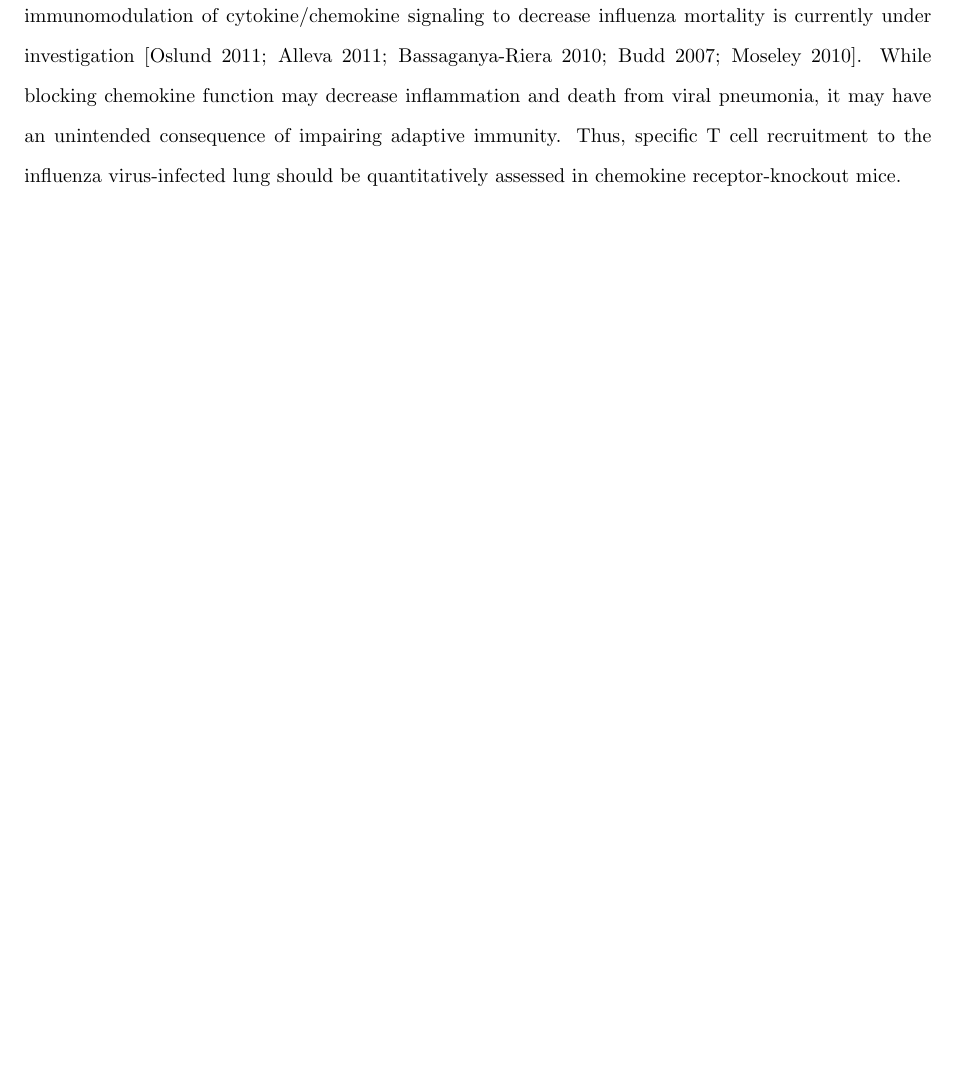
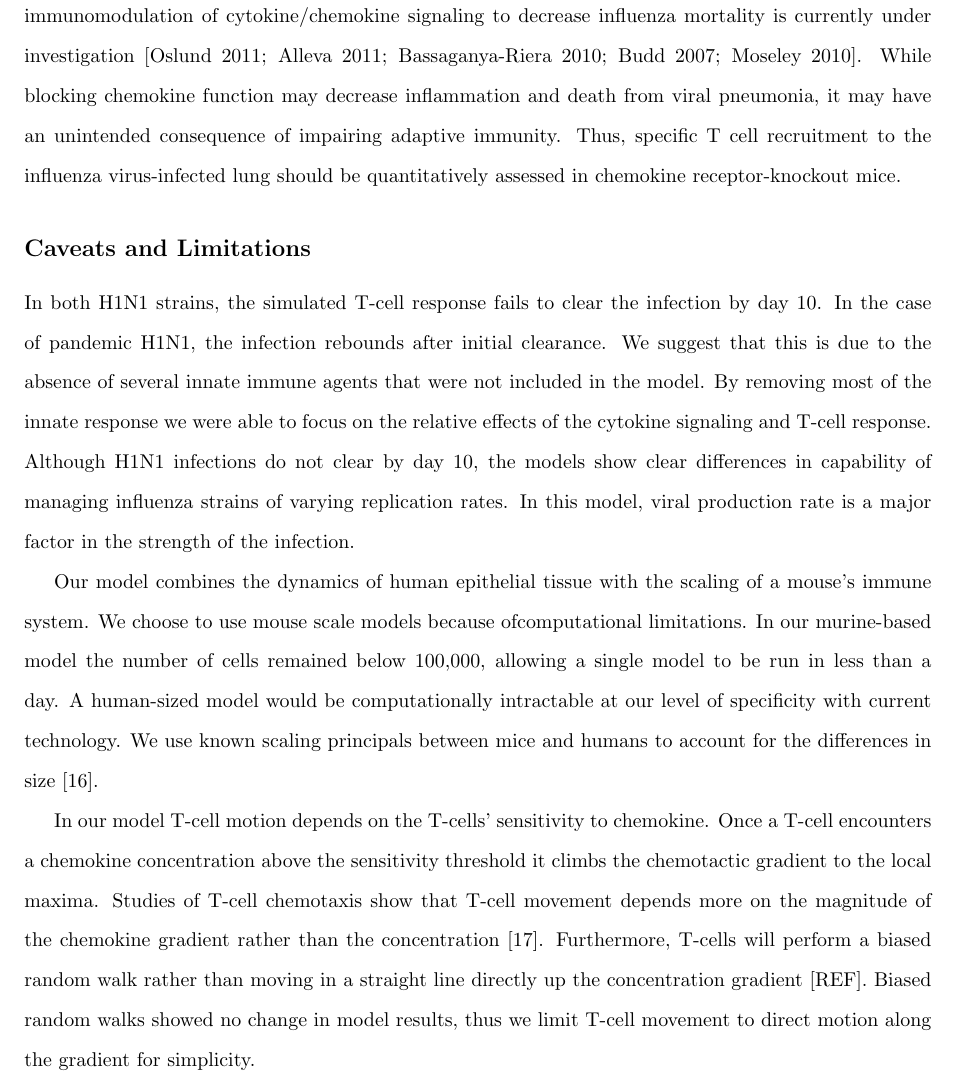
Before and after one commit to neelsoumya/chemokine, a LaTeX document (paper/chemokine_supplement.tex): part of page 8 of 10 before the commit and part of page 8 of 11 after it, cut so that both start at the same text, the shorter picture padded with empty space. Compiled offline with pdfLaTeX.

Commit message:
small edits

```diff
--- a/paper/chemokine_supplement.tex
+++ b/paper/chemokine_supplement.tex
@@ -190,6 +190,14 @@ NEW
 
 In our model directed migration and viral infection control was not limited over a wide range of T cell sensitivity to the chemotactic signal.  The density of CCR5 receptors on the surface of CD8+ T cells was a determinant of the strength of chemotactic attraction for CCR5 ligands such as CCL5 in an in vitro assay [Desmetz 2006].   The density of CCR5 receptors on human CD8+ T cells vary over an order of magnitude, suggesting that sensitivity to the chemotactic signal could play a role in susceptibility to infection.  CCR5-knockout mice are susceptible to fatal Cryptococcal encephalitis/meningitis [Huffnagle 1999] and West Nile virus encephalitis [Glass 2005].  In the Cryptococcus-infected mice T cell recruitment to the brain, but not to the lung, was impaired.   In CCR5-KO mice influenza A virus pneumonia was more severe associated with decreased T cell recruitment to the lung, while in CCR2-KO mice decreased T cell recruitment was due to decreased macrophage influx into the lung [Dawson 2000].  On the other hand, CCL5-KO mice and CXCR3-KO mice (the receptor for CXCL10/IP-10) had similar viral kinetics and leukocyte recruitment compared to the wild-type mice [Wareing 2004].  Finally, humans with the CCR5-D32 deletion allele may have increased susceptibility to the pandemic 2009 H1N1 influenza in a small sample [Keynan 2010].  The question of limiting sensitivity has practical implications, since immunomodulation of cytokine/chemokine signaling to decrease influenza mortality is currently under investigation [Oslund 2011; Alleva 2011; Bassaganya-Riera 2010; Budd 2007; Moseley 2010].  While blocking chemokine function may decrease inflammation and death from viral pneumonia, it may have an unintended consequence of impairing adaptive immunity.  Thus, specific T cell recruitment to the influenza virus-infected lung should be quantitatively assessed in chemokine receptor-knockout mice.
 
+\subsection*{Caveats and Limitations}
+
+In both H1N1 strains, the simulated T-cell response fails to clear the infection by day 10.  In the case of pandemic H1N1, the infection rebounds after initial clearance.  We suggest that this is due to the absence of several innate immune agents that were not included in the model.  By removing most of the innate response we were able to focus on the relative effects of the cytokine signaling and T-cell response.  Although H1N1 infections do not clear by day 10, the models show clear differences in capability of managing influenza strains of varying replication rates.  In this model, viral production rate is a major factor in the strength of the infection.
+
+Our model combines the dynamics of human epithelial tissue with the scaling of a mouse's immune system.  We choose to use mouse scale models because ofcomputational limitations.  In our murine-based model the number of cells remained below 100,000, allowing a single model to be run in less than a day.  A human-sized model would be computationally intractable at our level of specificity with current technology.  We use known scaling principals between mice and humans to account for the differences in size \cite{Banerjee2010b}.
+
+In our model T-cell motion depends on the T-cells' sensitivity to chemokine.  Once a T-cell encounters a chemokine concentration above the sensitivity threshold it climbs the chemotactic gradient to the local maxima.  Studies of T-cell chemotaxis show that T-cell movement depends more on the magnitude of the chemokine gradient rather than the concentration \cite{Gao2003}.  Furthermore, T-cells will perform a biased random walk rather than moving in a straight line directly up the concentration gradient [REF].  Biased random walks showed no change in model results, thus we limit T-cell movement to direct motion along the gradient for simplicity.
+
 
 \section*{References}
 % The bibtex filename
```
Also changed, not shown: paper/chemokine_main.tex (+1 -1 lines).
